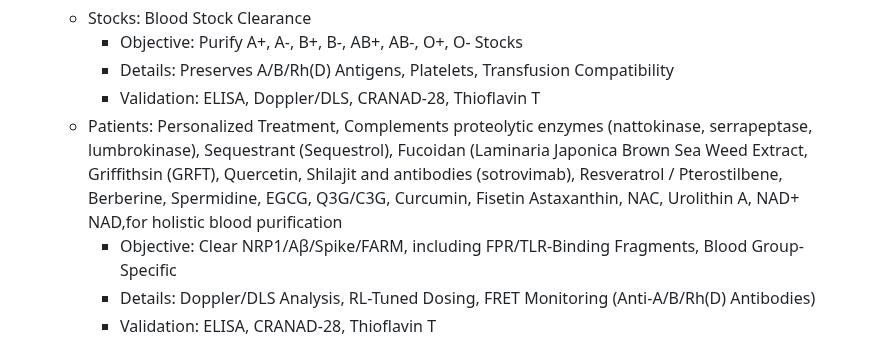
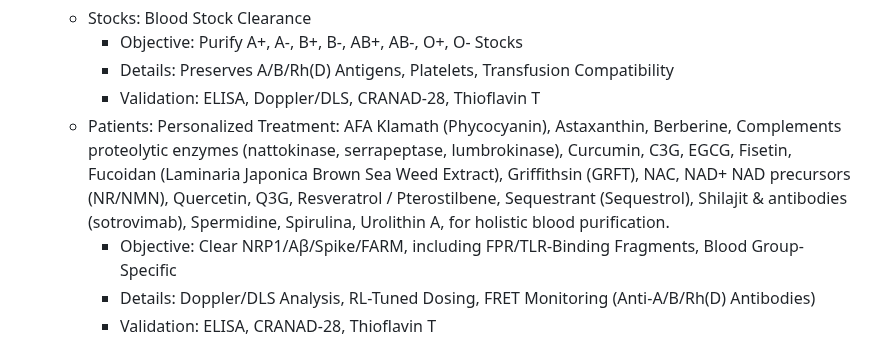
Before and after one commit to ChaupradeChristophe/ClearResusCascading-Blood-Clearance-Protocol, a Markdown page: markmap/markmap.md, the part around the change. Drawn GitHub-style.

Commit message:
Revise personalized treatment options for patients
Updated the list of personalized treatments for patients, including new items and restructured formatting.

```diff
--- a/markmap/markmap.md
+++ b/markmap/markmap.md
@@ -89,7 +89,7 @@
     - Objective: Purify A+, A-, B+, B-, AB+, AB-, O+, O- Stocks
     - Details: Preserves A/B/Rh(D) Antigens, Platelets, Transfusion Compatibility
     - Validation: ELISA, Doppler/DLS, CRANAD-28, Thioflavin T
-  - Patients: Personalized Treatment, Complements proteolytic enzymes (nattokinase, serrapeptase, lumbrokinase), Sequestrant (Sequestrol), Fucoidan (Laminaria Japonica Brown Sea Weed Extract, Griffithsin (GRFT), Quercetin, Shilajit and antibodies (sotrovimab), Resveratrol / Pterostilbene, Berberine, Spermidine, EGCG, Q3G/C3G, Curcumin, Fisetin Astaxanthin, NAC, Urolithin A, NAD+ NAD,for holistic blood purification
+  - Patients: Personalized Treatment: AFA Klamath (Phycocyanin), Astaxanthin, Berberine, Complements proteolytic enzymes (nattokinase, serrapeptase, lumbrokinase), Curcumin, C3G, EGCG, Fisetin, Fucoidan (Laminaria Japonica Brown Sea Weed Extract), Griffithsin (GRFT), NAC, NAD+ NAD precursors (NR/NMN), Quercetin, Q3G, Resveratrol / Pterostilbene, Sequestrant (Sequestrol), Shilajit & antibodies (sotrovimab), Spermidine, Spirulina, Urolithin A, for holistic blood purification.
     - Objective: Clear NRP1/Aβ/Spike/FARM, including FPR/TLR-Binding Fragments, Blood Group-Specific
     - Details: Doppler/DLS Analysis, RL-Tuned Dosing, FRET Monitoring (Anti-A/B/Rh(D) Antibodies)
     - Validation: ELISA, CRANAD-28, Thioflavin T
```
